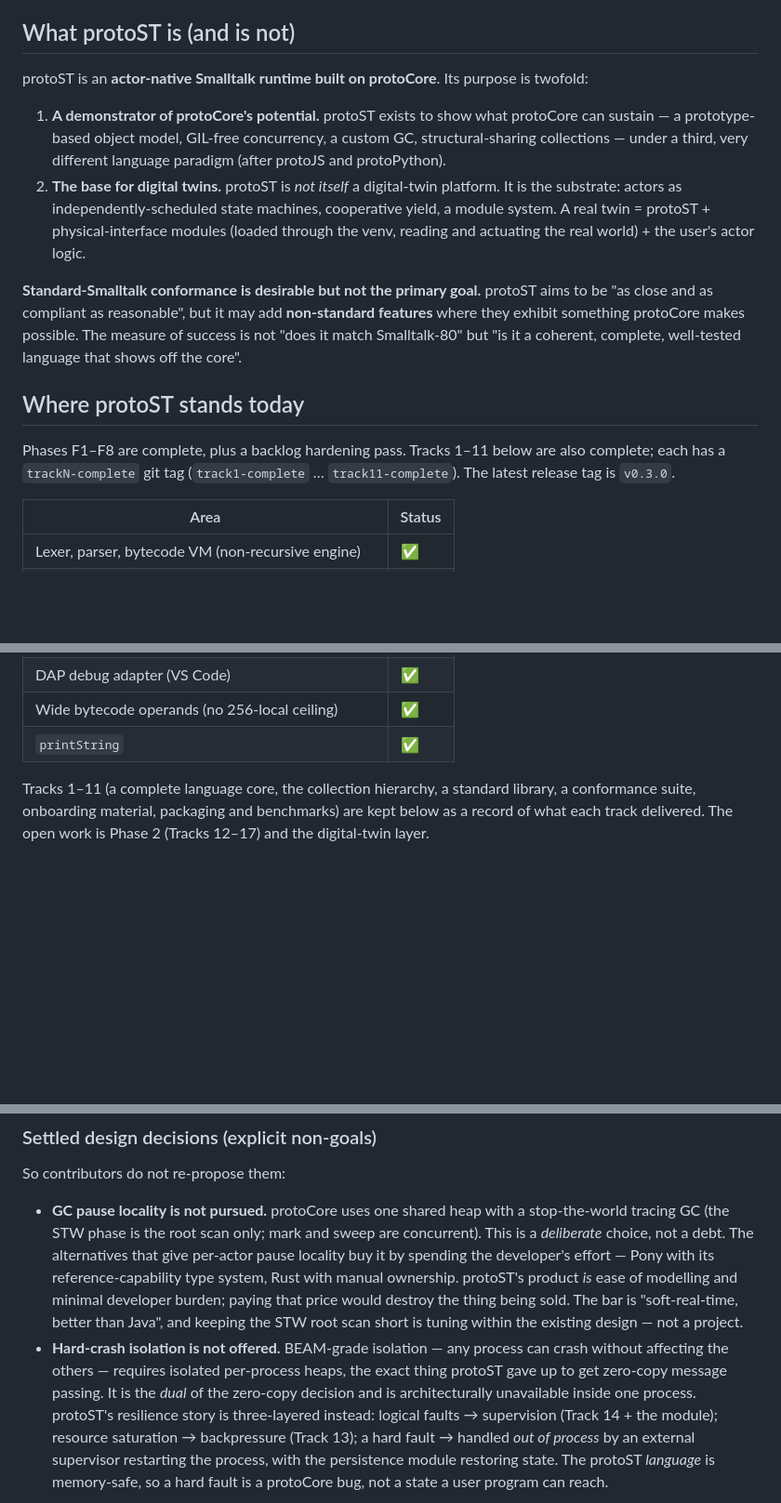
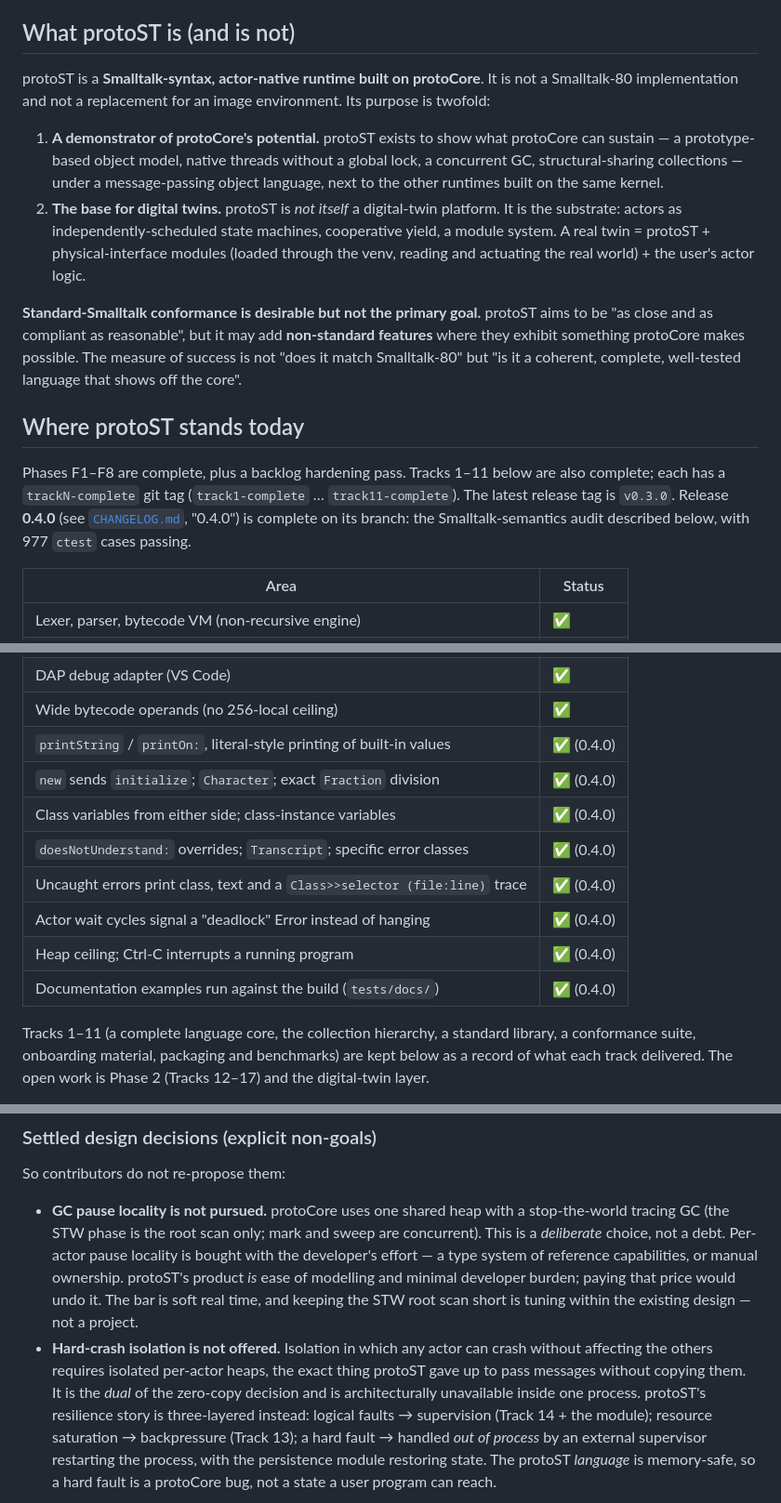
Before and after one commit to gamarino/protoST, a Markdown page: docs/ROADMAP.md, 3 parts joined by grey strips. Shown at 93% size. Rendered like a GitHub page; blank space fills up the shorter version.

```diff
--- a/docs/ROADMAP.md
+++ b/docs/ROADMAP.md
@@ -7,13 +7,15 @@
 
 ## What protoST is (and is not)
 
-protoST is an **actor-native Smalltalk runtime built on protoCore**. Its
-purpose is twofold:
+protoST is a **Smalltalk-syntax, actor-native runtime built on protoCore**. It
+is not a Smalltalk-80 implementation and not a replacement for an image
+environment. Its purpose is twofold:
 
 1. **A demonstrator of protoCore's potential.** protoST exists to show what
-   protoCore can sustain — a prototype-based object model, GIL-free
-   concurrency, a custom GC, structural-sharing collections — under a third,
-   very different language paradigm (after protoJS and protoPython).
+   protoCore can sustain — a prototype-based object model, native threads
+   without a global lock, a concurrent GC, structural-sharing collections —
+   under a message-passing object language, next to the other runtimes built
+   on the same kernel.
 2. **The base for digital twins.** protoST is *not itself* a digital-twin
    platform. It is the substrate: actors as independently-scheduled state
    machines, cooperative yield, a module system. A real twin = protoST +
@@ -30,7 +32,10 @@ possible. The measure of success is not "does it match Smalltalk-80" but
 
 Phases F1–F8 are complete, plus a backlog hardening pass. Tracks 1–11 below
 are also complete; each has a `trackN-complete` git tag (`track1-complete` …
-`track11-complete`). The latest release tag is `v0.3.0`.
+`track11-complete`). The latest release tag is `v0.3.0`. Release **0.4.0**
+(see [`CHANGELOG.md`](../CHANGELOG.md), "0.4.0") is complete on its branch:
+the Smalltalk-semantics audit described below, with 977 `ctest` cases
+passing.
 
 | Area | Status |
 |------|--------|
@@ -43,7 +48,14 @@ are also complete; each has a `trackN-complete` git tag (`track1-complete` …
 | Interactive REPL | ✅ |
 | DAP debug adapter (VS Code) | ✅ |
 | Wide bytecode operands (no 256-local ceiling) | ✅ |
-| `printString` | ✅ |
+| `printString` / `printOn:`, literal-style printing of built-in values | ✅ (0.4.0) |
+| `new` sends `initialize`; `Character`; exact `Fraction` division | ✅ (0.4.0) |
+| Class variables from either side; class-instance variables | ✅ (0.4.0) |
+| `doesNotUnderstand:` overrides; `Transcript`; specific error classes | ✅ (0.4.0) |
+| Uncaught errors print class, text and a `Class>>selector (file:line)` trace | ✅ (0.4.0) |
+| Actor wait cycles signal a "deadlock" Error instead of hanging | ✅ (0.4.0) |
+| Heap ceiling; Ctrl-C interrupts a running program | ✅ (0.4.0) |
+| Documentation examples run against the build (`tests/docs/`) | ✅ (0.4.0) |
 
 Tracks 1–11 (a complete language core, the collection hierarchy, a standard
 library, a conformance suite, onboarding material, packaging and benchmarks)
@@ -577,16 +624,15 @@ So contributors do not re-propose them:
 
 - **GC pause locality is not pursued.** protoCore uses one shared heap with a
   stop-the-world tracing GC (the STW phase is the root scan only; mark and
-  sweep are concurrent). This is a *deliberate* choice, not a debt. The
-  alternatives that give per-actor pause locality buy it by spending the
-  developer's effort — Pony with its reference-capability type system, Rust
-  with manual ownership. protoST's product *is* ease of modelling and minimal
-  developer burden; paying that price would destroy the thing being sold. The
-  bar is "soft-real-time, better than Java", and keeping the STW root scan
-  short is tuning within the existing design — not a project.
-- **Hard-crash isolation is not offered.** BEAM-grade isolation — any process
-  can crash without affecting the others — requires isolated per-process heaps,
-  the exact thing protoST gave up to get zero-copy message passing. It is the
+  sweep are concurrent). This is a *deliberate* choice, not a debt. Per-actor
+  pause locality is bought with the developer's effort — a type system of
+  reference capabilities, or manual ownership. protoST's product *is* ease of
+  modelling and minimal developer burden; paying that price would undo it.
+  The bar is soft real time, and keeping the STW root scan short is tuning
+  within the existing design — not a project.
+- **Hard-crash isolation is not offered.** Isolation in which any actor can
+  crash without affecting the others requires isolated per-actor heaps, the
+  exact thing protoST gave up to pass messages without copying them. It is the
   *dual* of the zero-copy decision and is architecturally unavailable inside
   one process. protoST's resilience story is three-layered instead: logical
   faults → supervision (Track 14 + the module); resource saturation →
```
Also changed, not shown: other parts of docs/ROADMAP.md (+71 -36 lines), docs/INSTALLATION.md (+32 -16 lines).
